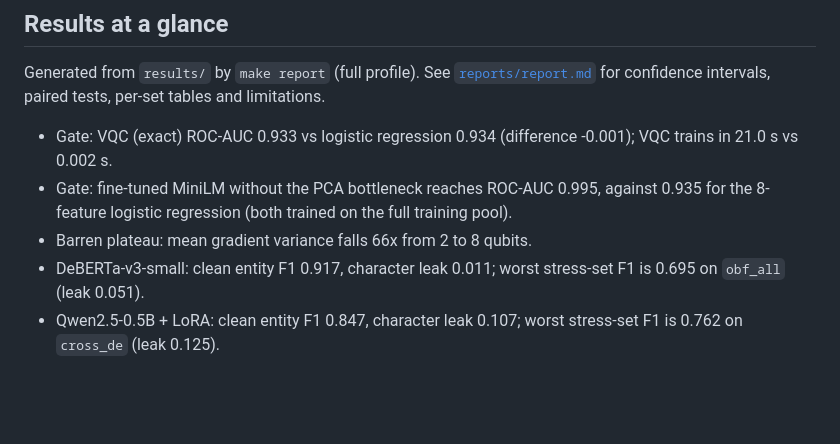
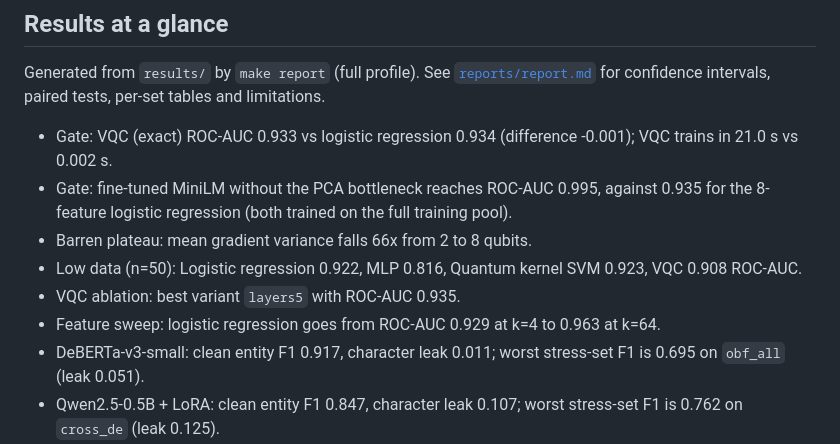
Before and after one commit to atique-ahmad-01/pii-guardrail-qml, a Markdown page: README.md, the part around the change. Rendered like a GitHub page; blank space fills up the shorter version.

Commit message:
Quantum extras results (low-data, ablation, feature sweep) in report and README

```diff
--- a/README.md
+++ b/README.md
@@ -37,6 +37,9 @@ Generated from `results/` by `make report` (full profile). See [`reports/report.
 - Gate: VQC (exact) ROC-AUC 0.933 vs logistic regression 0.934 (difference -0.001); VQC trains in 21.0 s vs 0.002 s.
 - Gate: fine-tuned MiniLM without the PCA bottleneck reaches ROC-AUC 0.995, against 0.935 for the 8-feature logistic regression (both trained on the full training pool).
 - Barren plateau: mean gradient variance falls 66x from 2 to 8 qubits.
+- Low data (n=50): Logistic regression 0.922, MLP 0.816, Quantum kernel SVM 0.923, VQC 0.908 ROC-AUC.
+- VQC ablation: best variant `layers5` with ROC-AUC 0.935.
+- Feature sweep: logistic regression goes from ROC-AUC 0.929 at k=4 to 0.963 at k=64.
 - DeBERTa-v3-small: clean entity F1 0.917, character leak 0.011; worst stress-set F1 is 0.695 on `obf_all` (leak 0.051).
 - Qwen2.5-0.5B + LoRA: clean entity F1 0.847, character leak 0.107; worst stress-set F1 is 0.762 on `cross_de` (leak 0.125).
 - Pipeline (clean): masker on whole documents leaks 0.0124; on sentences 0.1554.
```
Also changed, not shown: reports/report.md (+43 -2 lines), reports/figures/feature_sweep.png (added), reports/figures/low_data.png (added), 1 other file.
